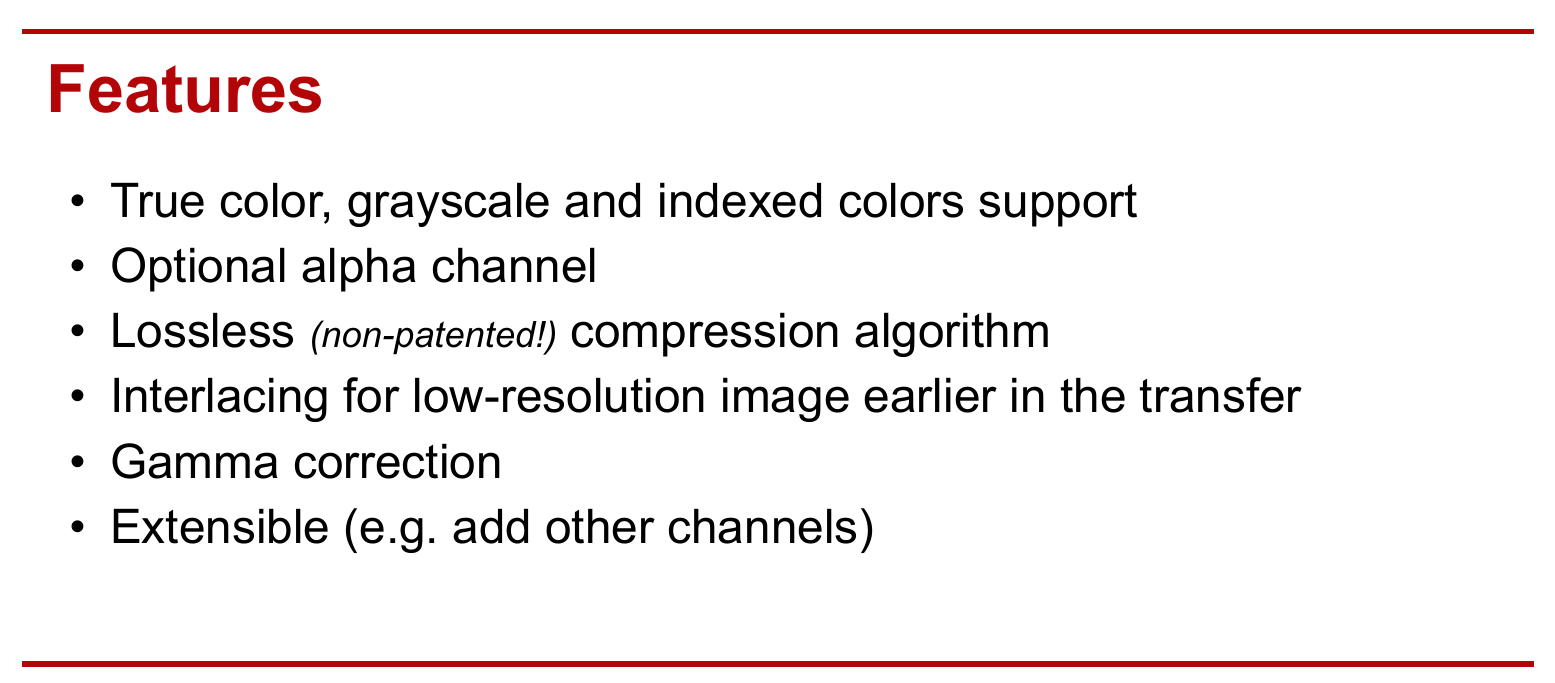
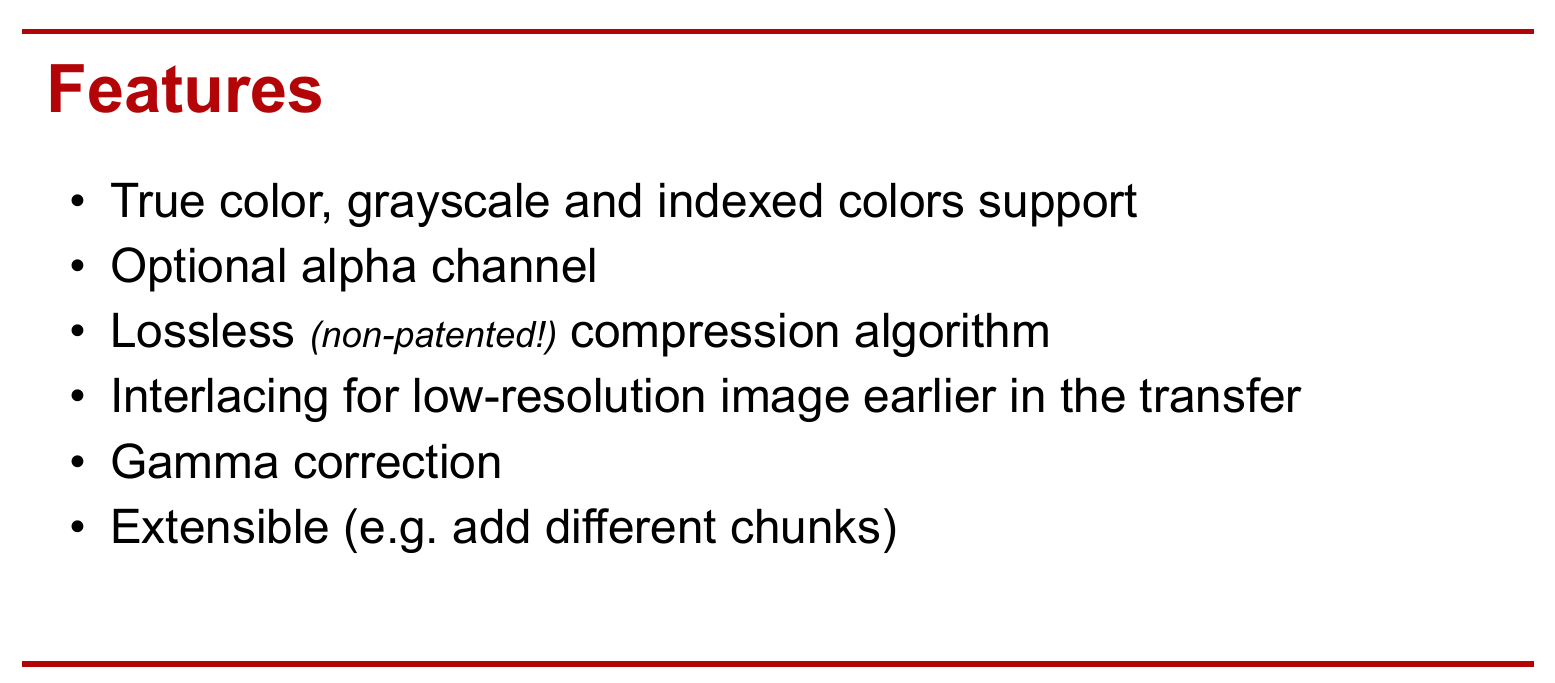
Before and after one commit to alberto-lazari/computer-science, a Typst document (mobile-programming/exam-presentation/presentation.typ): part of page 21 of 49, cut so that both start at the same text. The pictures show the PDF file mobile-programming/exam-presentation/presentation.pdf that the author committed with the source.

Commit message:
MM: correction after presentation

```diff
--- a/mobile-programming/exam-presentation/presentation.typ
+++ b/mobile-programming/exam-presentation/presentation.typ
@@ -97,7 +97,7 @@
     - Lossless #text(size: 19pt)[_(non-patented!)_] compression algorithm
     - Interlacing for low-resolution image earlier in the transfer
     - Gamma correction
-    - Extensible (e.g. add other channels)
+    - Extensible (e.g. add different chunks)
   ]
 ]
 
```
Also changed, not shown: mobile-programming/exam-presentation/presentation.pdf.
